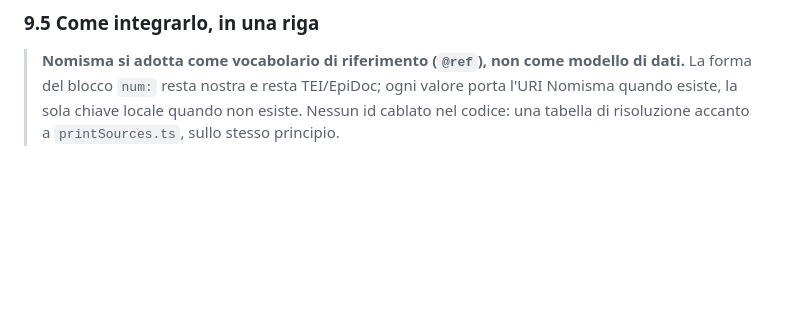
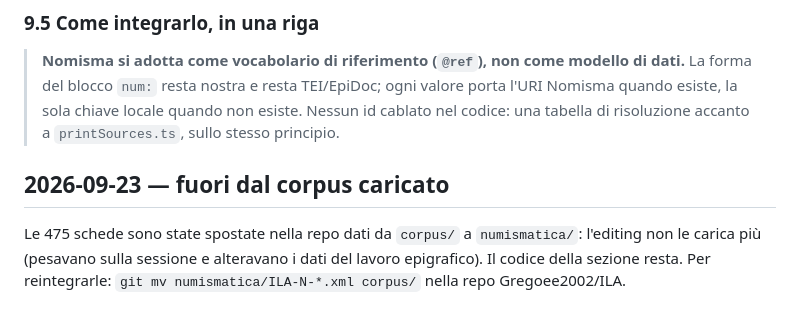
Before and after one commit to Gregoee2002/ILA---INTERFACE, a Markdown page: docs/piano-numismatica-2026-09-21.md, the part around the change. Rendered like a GitHub page; blank space fills up the shorter version.

Commit message:
docs(numismatica): le schede escono dal corpus caricato
Co-Authored-By: Claude Opus 5.5 <noreply@anthropic.com>

```diff
--- a/docs/piano-numismatica-2026-09-21.md
+++ b/docs/piano-numismatica-2026-09-21.md
@@ -502,3 +502,7 @@ diventa un piccolo contributo che il progetto può restituire a monte.
 > valore porta l'URI Nomisma quando esiste, la sola chiave locale quando non
 > esiste. Nessun id cablato nel codice: una tabella di risoluzione accanto a
 > `printSources.ts`, sullo stesso principio.
+
+## 2026-09-23 — fuori dal corpus caricato
+
+Le 475 schede sono state spostate nella repo dati da `corpus/` a `numismatica/`: l'editing non le carica più (pesavano sulla sessione e alteravano i dati del lavoro epigrafico). Il codice della sezione resta. Per reintegrarle: `git mv numismatica/ILA-N-*.xml corpus/` nella repo Gregoee2002/ILA.
```
